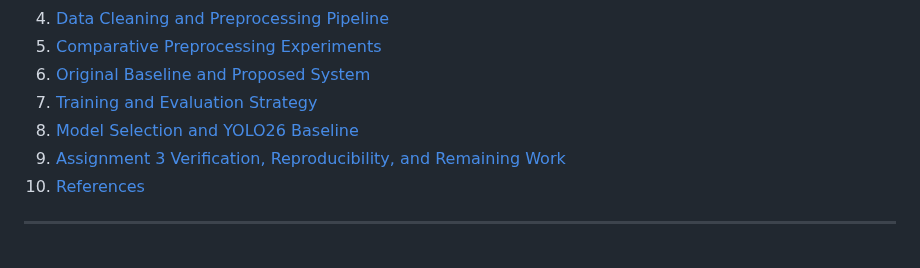
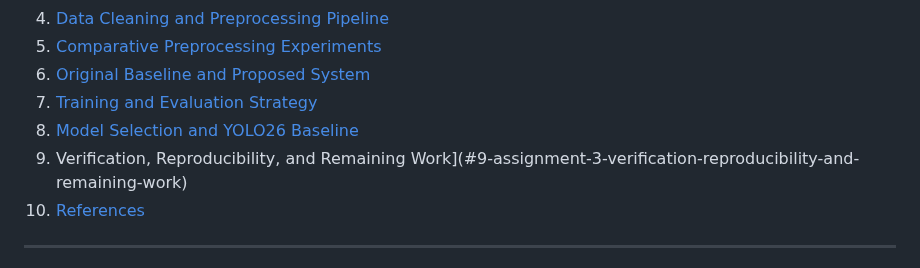
Before and after one commit to Candace352/AI-System-Design-Nigerian-Sign-Language-Sign-to-Speech-Project, a Markdown page: README.md, the part around the change. GitHub-like rendering.

```diff
--- a/README.md
+++ b/README.md
@@ -26,7 +26,7 @@ The objective is to establish whether background information, background removal
 6. [Original Baseline and Proposed System](#6-original-baseline-and-proposed-system)
 7. [Training and Evaluation Strategy](#7-training-and-evaluation-strategy)
 8. [Model Selection and YOLO26 Baseline](#8-model-selection-and-yolo26-baseline)
-9. [Assignment 3 Verification, Reproducibility, and Remaining Work](#9-assignment-3-verification-reproducibility-and-remaining-work)
+9. Verification, Reproducibility, and Remaining Work](#9-assignment-3-verification-reproducibility-and-remaining-work)
 10. [References](#10-references)
 
 ---
```
